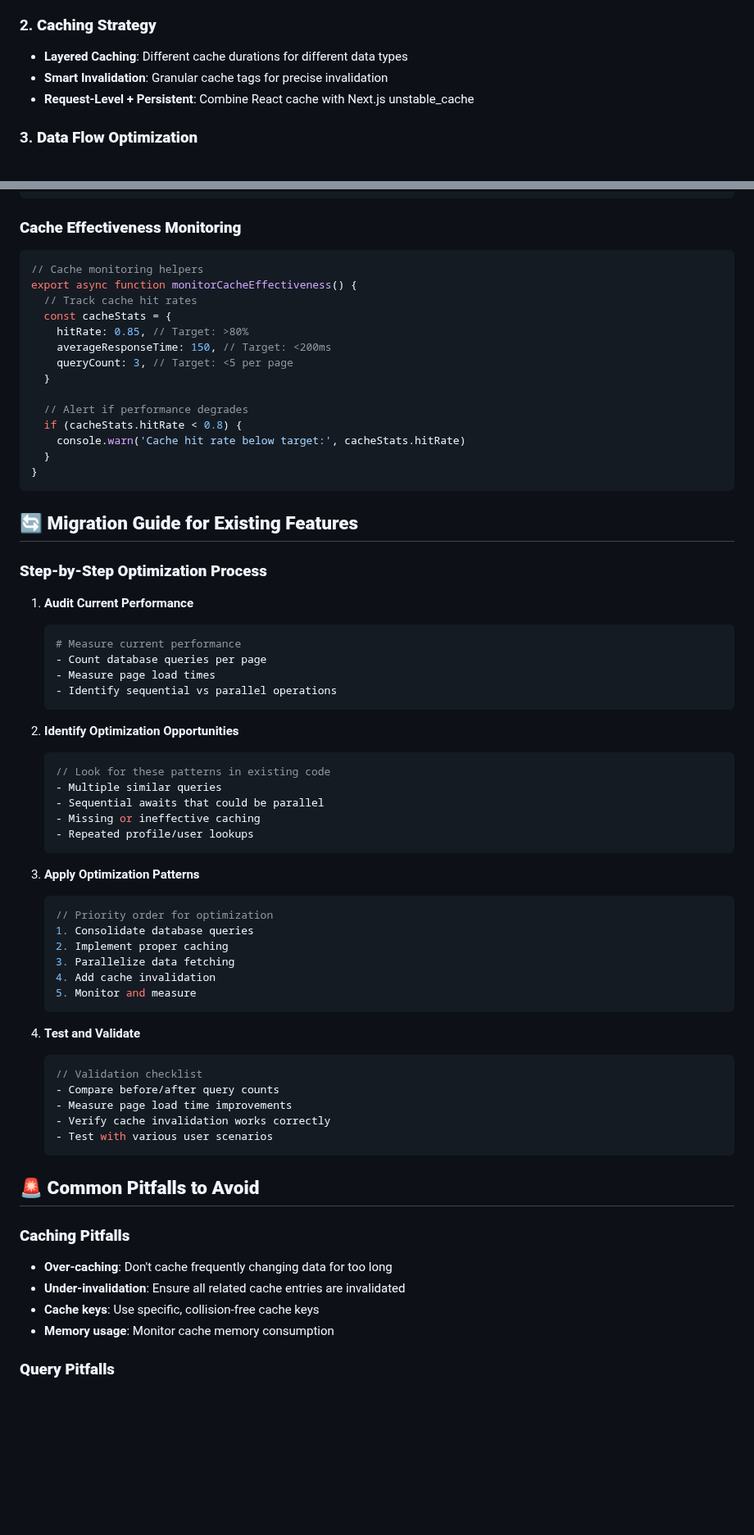
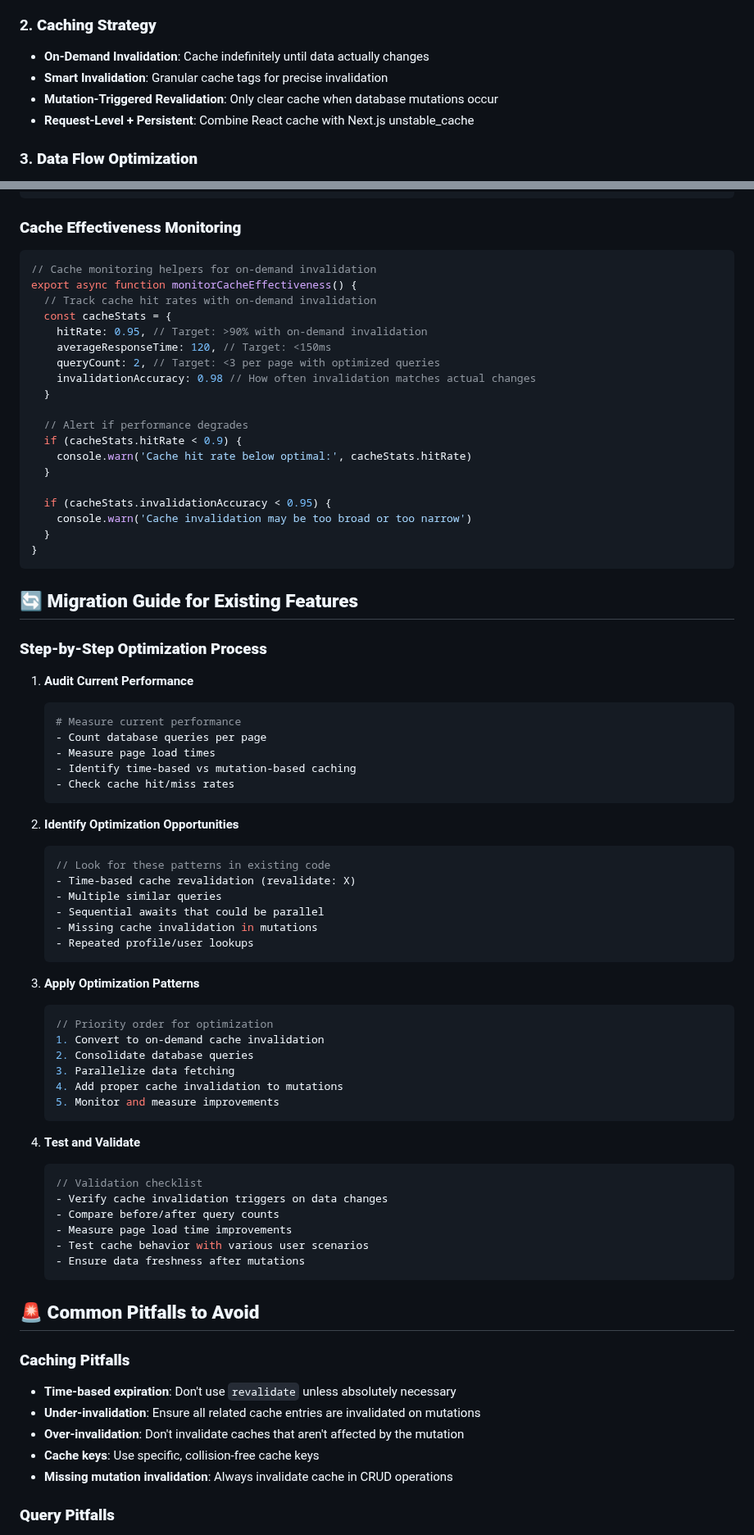
Before and after one commit to Rone10/ligaye_dot_com, a Markdown page: documents/performance-optimization-guide.md, 2 parts joined by grey strips. Shown at 82% size. Drawn GitHub-style; blank space fills up the shorter version.

````diff
--- a/documents/performance-optimization-guide.md
+++ b/documents/performance-optimization-guide.md
@@ -13,8 +13,9 @@ This guide documents proven performance optimization patterns discovered during
 - **Optimize Joins**: Use appropriate join types and query structures
 
 ### 2. **Caching Strategy**
-- **Layered Caching**: Different cache durations for different data types
+- **On-Demand Invalidation**: Cache indefinitely until data actually changes
 - **Smart Invalidation**: Granular cache tags for precise invalidation
+- **Mutation-Triggered Revalidation**: Only clear cache when database mutations occur
 - **Request-Level + Persistent**: Combine React cache with Next.js unstable_cache
 
 ### 3. **Data Flow Optimization**
@@ -435,18 +470,23 @@ export const getOptimizedData = async (id: string) => {
 ### **Cache Effectiveness Monitoring**
 
 ```typescript
-// Cache monitoring helpers
+// Cache monitoring helpers for on-demand invalidation
 export async function monitorCacheEffectiveness() {
-  // Track cache hit rates
+  // Track cache hit rates with on-demand invalidation
   const cacheStats = {
-    hitRate: 0.85, // Target: >80%
-    averageResponseTime: 150, // Target: <200ms
-    queryCount: 3, // Target: <5 per page
+    hitRate: 0.95, // Target: >90% with on-demand invalidation
+    averageResponseTime: 120, // Target: <150ms
+    queryCount: 2, // Target: <3 per page with optimized queries
+    invalidationAccuracy: 0.98 // How often invalidation matches actual changes
   }
 
   // Alert if performance degrades
-  if (cacheStats.hitRate < 0.8) {
-    console.warn('Cache hit rate below target:', cacheStats.hitRate)
+  if (cacheStats.hitRate < 0.9) {
+    console.warn('Cache hit rate below optimal:', cacheStats.hitRate)
+  }
+
+  if (cacheStats.invalidationAccuracy < 0.95) {
+    console.warn('Cache invalidation may be too broad or too narrow')
   }
 }
 ```
@@ -460,44 +500,48 @@ export async function monitorCacheEffectiveness() {
    # Measure current performance
    - Count database queries per page
    - Measure page load times
-   - Identify sequential vs parallel operations
+   - Identify time-based vs mutation-based caching
+   - Check cache hit/miss rates
    ```
 
 2. **Identify Optimization Opportunities**
    ```typescript
    // Look for these patterns in existing code
+   - Time-based cache revalidation (revalidate: X)
    - Multiple similar queries
    - Sequential awaits that could be parallel
-   - Missing or ineffective caching
+   - Missing cache invalidation in mutations
    - Repeated profile/user lookups
    ```
 
 3. **Apply Optimization Patterns**
    ```typescript
    // Priority order for optimization
-   1. Consolidate database queries
-   2. Implement proper caching
+   1. Convert to on-demand cache invalidation
+   2. Consolidate database queries
    3. Parallelize data fetching
-   4. Add cache invalidation
-   5. Monitor and measure
+   4. Add proper cache invalidation to mutations
+   5. Monitor and measure improvements
    ```
 
 4. **Test and Validate**
    ```typescript
    // Validation checklist
+   - Verify cache invalidation triggers on data changes
    - Compare before/after query counts
    - Measure page load time improvements
-   - Verify cache invalidation works correctly
-   - Test with various user scenarios
+   - Test cache behavior with various user scenarios
+   - Ensure data freshness after mutations
    ```
 
 ## 🚨 **Common Pitfalls to Avoid**
 
 ### **Caching Pitfalls**
-- **Over-caching**: Don't cache frequently changing data for too long
-- **Under-invalidation**: Ensure all related cache entries are invalidated
+- **Time-based expiration**: Don't use `revalidate` unless absolutely necessary
+- **Under-invalidation**: Ensure all related cache entries are invalidated on mutations
+- **Over-invalidation**: Don't invalidate caches that aren't affected by the mutation
 - **Cache keys**: Use specific, collision-free cache keys
-- **Memory usage**: Monitor cache memory consumption
+- **Missing mutation invalidation**: Always invalidate cache in CRUD operations
 
 ### **Query Pitfalls**
 - **Over-joining**: Don't fetch unnecessary related data
````
Also changed, not shown: other parts of documents/performance-optimization-guide.md (+159 -78 lines).
